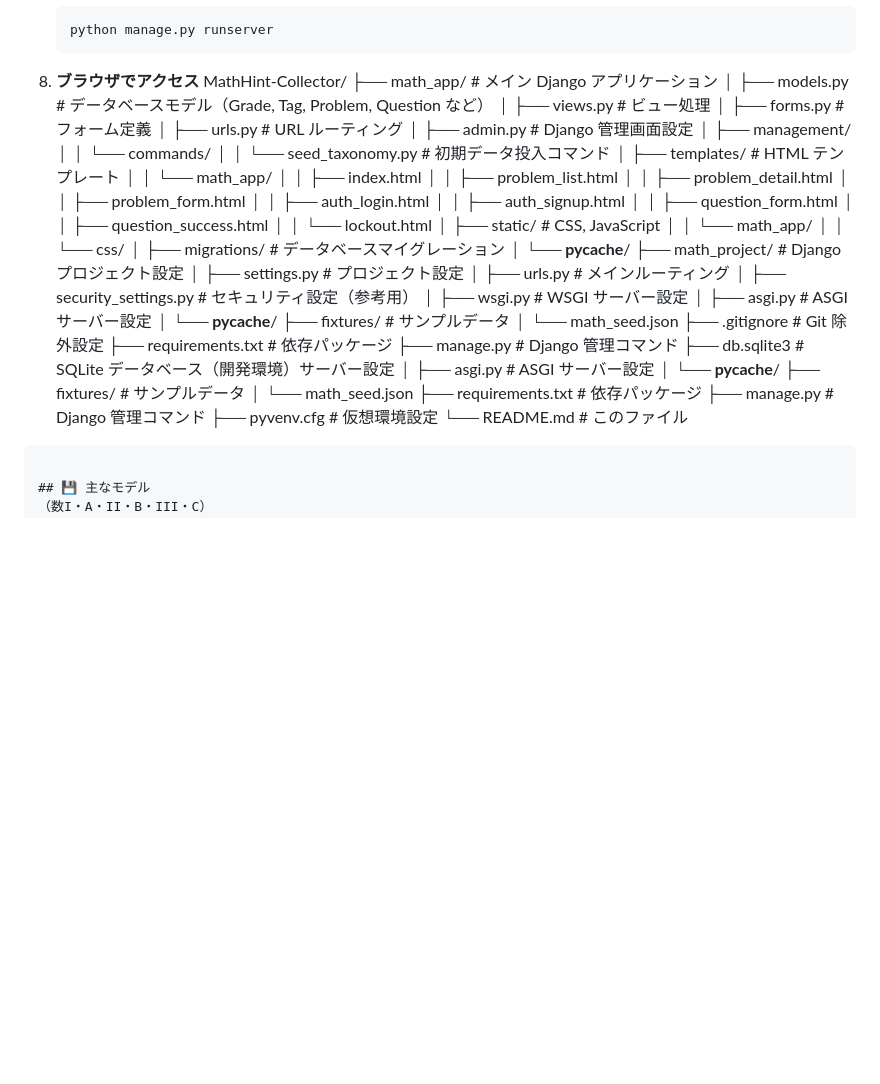
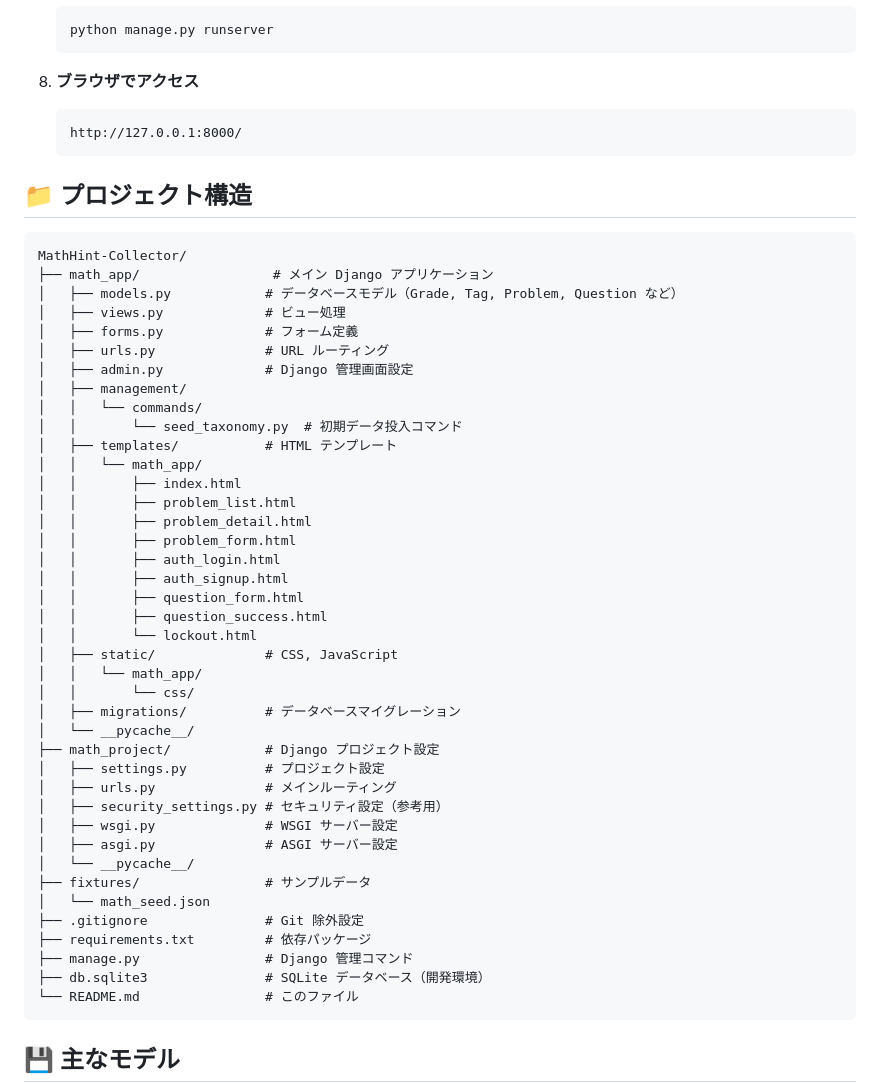
Before and after one commit to haya10-535/MathHint-Collector, a Markdown page: README.md, the part around the change. Rendered like a GitHub page; blank space fills up the shorter version.

Commit message:
Fix: README.md プロジェクト構造の重複を修正

````diff
--- a/README.md
+++ b/README.md
@@ -71,6 +71,13 @@
    ```
 
 8. **ブラウザでアクセス**
+   ```
+   http://127.0.0.1:8000/
+   ```
+
+## 📁 プロジェクト構造
+
+```
 MathHint-Collector/
 ├── math_app/                 # メイン Django アプリケーション
 │   ├── models.py            # データベースモデル（Grade, Tag, Problem, Question など）
@@ -109,14 +116,7 @@ MathHint-Collector/
 ├── .gitignore               # Git 除外設定
 ├── requirements.txt         # 依存パッケージ
 ├── manage.py                # Django 管理コマンド
-├── db.sqlite3               # SQLite データベース（開発環境）サーバー設定
-│   ├── asgi.py              # ASGI サーバー設定
-│   └── __pycache__/
-├── fixtures/                # サンプルデータ
-│   └── math_seed.json
-├── requirements.txt         # 依存パッケージ
-├── manage.py                # Django 管理コマンド
-├── pyvenv.cfg              # 仮想環境設定
+├── db.sqlite3               # SQLite データベース（開発環境）
 └── README.md                # このファイル
 ```
 
````
